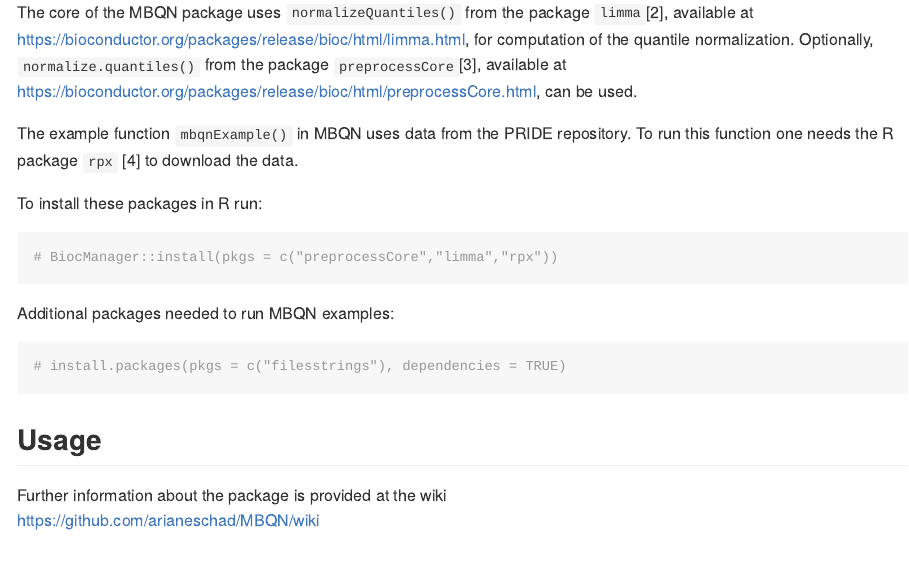
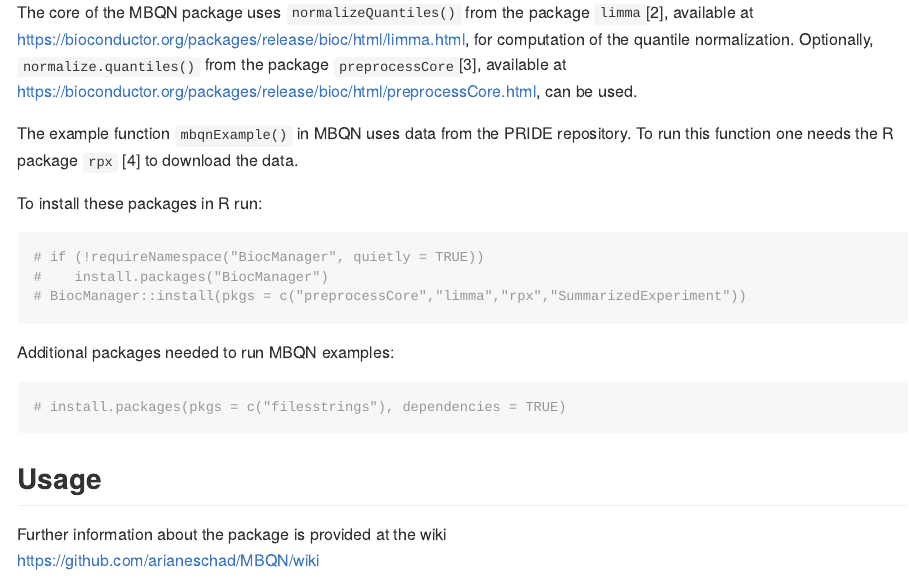
Before and after one commit to arianeschad/MBQN, an R Markdown document (README.Rmd): the page in a window 1100 px wide, from 1010 px down. The pictures show the output file README.md that the author committed with the source, drawn offline in the style of GitHub.

Commit message:
Loading from PRIDE now returns a SummarizedExperiment object instead of a list, version bump

````diff
--- a/README.Rmd
+++ b/README.Rmd
@@ -47,7 +47,9 @@ The example function `mbqnExample()` in MBQN uses data from the PRIDE repository
 
 To install these packages in R run: <br/>
 ```{r dependencies1}
-# BiocManager::install(pkgs = c("preprocessCore","limma","rpx"))
+# if (!requireNamespace("BiocManager", quietly = TRUE))
+#    install.packages("BiocManager")
+# BiocManager::install(pkgs = c("preprocessCore","limma","rpx","SummarizedExperiment"))
 ```
 
 Additional packages needed to run MBQN examples:  <br/>
````
Also changed, not shown: README.md, 2 other files.
